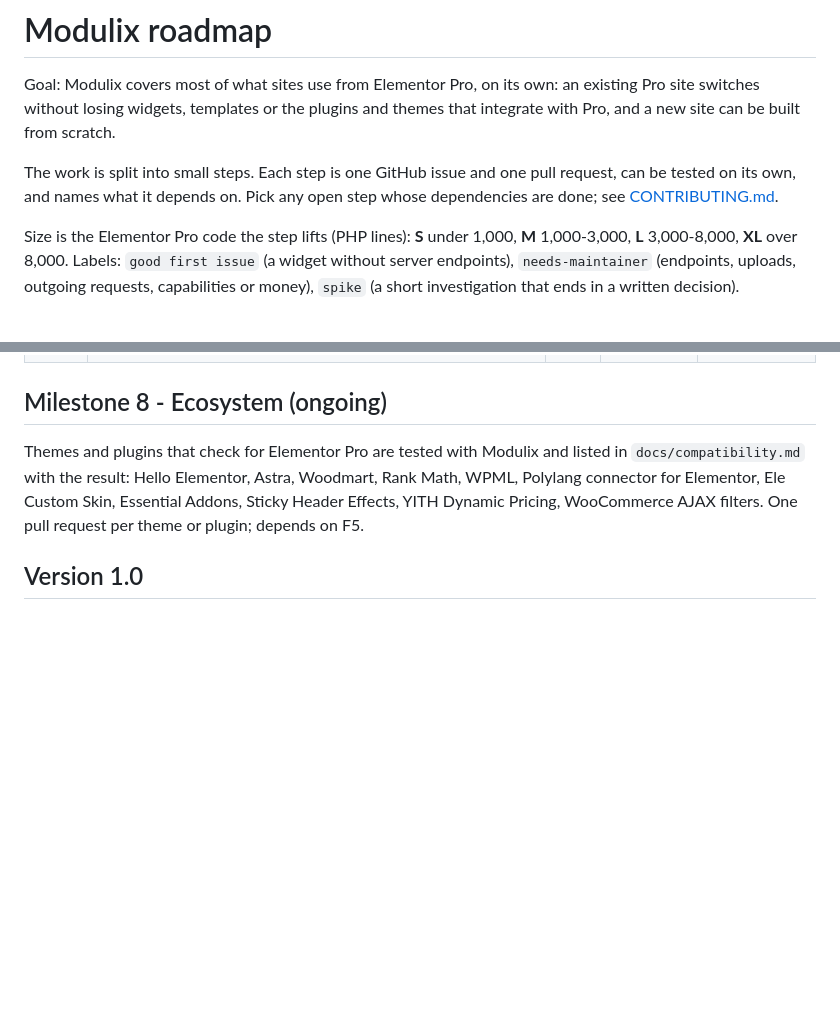
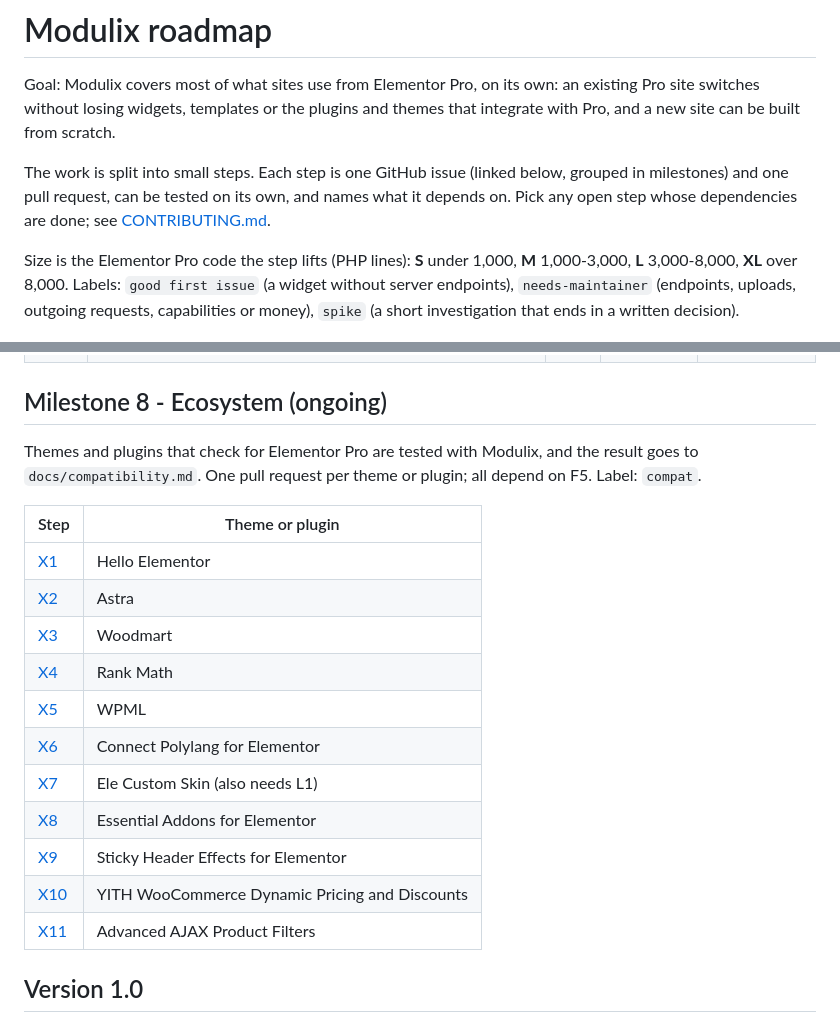
Before and after one commit to GatisD/modulix, a Markdown page: ROADMAP.md, 2 parts joined by grey strips. Drawn GitHub-style; blank space fills up the shorter version.

Commit message:
Roadmap steps link to their issues

```diff
--- a/ROADMAP.md
+++ b/ROADMAP.md
@@ -3,8 +3,9 @@
 Goal: Modulix covers most of what sites use from Elementor Pro, on its own: an existing Pro site switches without
 losing widgets, templates or the plugins and themes that integrate with Pro, and a new site can be built from scratch.
 
-The work is split into small steps. Each step is one GitHub issue and one pull request, can be tested on its own, and
-names what it depends on. Pick any open step whose dependencies are done; see [CONTRIBUTING.md](CONTRIBUTING.md).
+The work is split into small steps. Each step is one GitHub issue (linked below, grouped in milestones) and one pull
+request, can be tested on its own, and names what it depends on. Pick any open step whose dependencies are done; see
+[CONTRIBUTING.md](CONTRIBUTING.md).
 
 Size is the Elementor Pro code the step lifts (PHP lines): **S** under 1,000, **M** 1,000-3,000, **L** 3,000-8,000,
 **XL** over 8,000. Labels: `good first issue` (a widget without server endpoints), `needs-maintainer` (endpoints,
@@ -118,10 +119,22 @@ Independent widgets, good places to start. One widget per pull request.
 
 ## Milestone 8 - Ecosystem (ongoing)
 
-Themes and plugins that check for Elementor Pro are tested with Modulix and listed in `docs/compatibility.md` with the
-result: Hello Elementor, Astra, Woodmart, Rank Math, WPML, Polylang connector for Elementor, Ele Custom Skin,
-Essential Addons, Sticky Header Effects, YITH Dynamic Pricing, WooCommerce AJAX filters. One pull request per theme or
-plugin; depends on F5.
+Themes and plugins that check for Elementor Pro are tested with Modulix, and the result goes to
+`docs/compatibility.md`. One pull request per theme or plugin; all depend on F5. Label: `compat`.
+
+| Step | Theme or plugin |
+|---|---|
+| [X1](../../issues/55) | Hello Elementor |
+| [X2](../../issues/56) | Astra |
+| [X3](../../issues/57) | Woodmart |
+| [X4](../../issues/58) | Rank Math |
+| [X5](../../issues/59) | WPML |
+| [X6](../../issues/60) | Connect Polylang for Elementor |
+| [X7](../../issues/61) | Ele Custom Skin (also needs L1) |
+| [X8](../../issues/62) | Essential Addons for Elementor |
+| [X9](../../issues/63) | Sticky Header Effects for Elementor |
+| [X10](../../issues/64) | YITH WooCommerce Dynamic Pricing and Discounts |
+| [X11](../../issues/65) | Advanced AJAX Product Filters |
 
 ## Version 1.0
 
```
Also changed, not shown: other parts of ROADMAP.md (+54 -54 lines).
